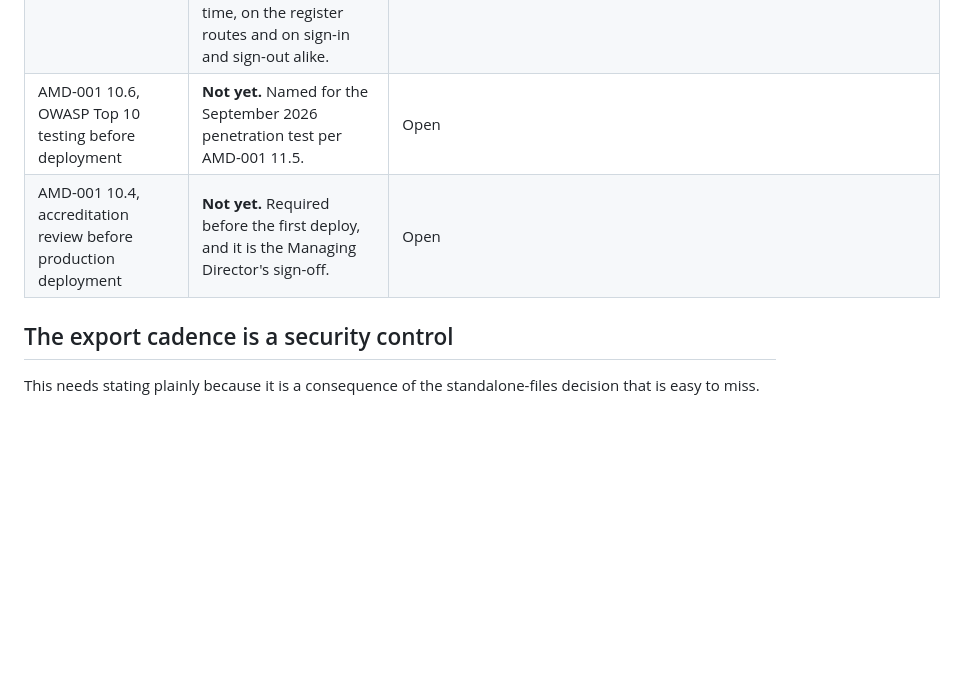
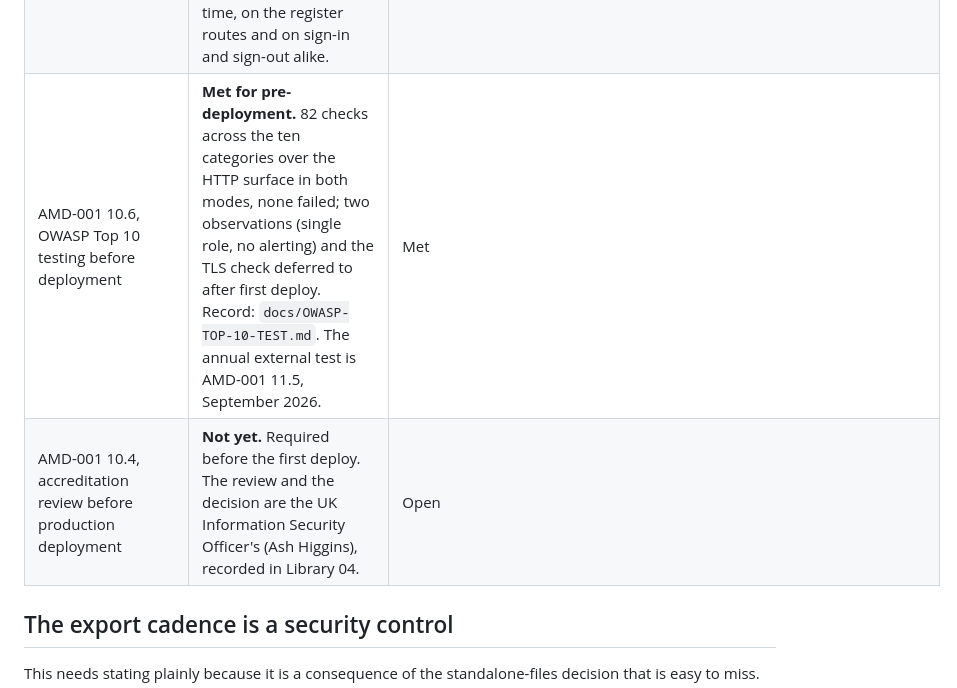
Before and after one commit to DRACO-Ash/Directive, a Markdown page: docs/DEPLOYMENT.md, the part around the change. Rendered like a GitHub page; blank space fills up the shorter version.

```diff
--- a/docs/DEPLOYMENT.md
+++ b/docs/DEPLOYMENT.md
@@ -286,8 +286,8 @@ here, and that gap is recorded rather than assumed closed.
 | AMD-001 10.6, SECURITY.md linking POL-006 | **Met.** The file names POL-006, the responsible owner, and the reporting address `dpa@bluestaq.uk`, supplied by the ISM on 4 September 2026, so a reporter outside the company can actually report. That route is also what the Cyber Resilience Act reporting duty rests on from 11 September 2026. | `SECURITY.md` |
 | AMD-001 10.6, secrets never in source, environment variables, or configuration | **Partially deviated.** No secret is in source or in history. Secrets DO arrive as environment variables, because that is the App Store's only injection mechanism; Azure Key Vault is not available on this platform. `TBC, re-verify` the wording with the ISM. | `.env.example`, App Store environment configuration |
 | AMD-001 10.6, input validation, output encoding, CSRF tokens | **Met.** Every field is validated at the boundary and rejected rather than coerced (`records.check_fields`, `check_state` against a closed vocabulary). Every untrusted value is escaped by Jinja autoescaping and the API returns JSON, never interpolated HTML. Every state-changing request carries a session-derived token compared in constant time, on the register routes and on sign-in and sign-out alike. | `src/complyops/records.py`, `src/complyops/csrf.py`, `test_a_well_formed_but_wrong_token_is_refused`, `test_a_record_title_is_escaped_in_the_page` |
-| AMD-001 10.6, OWASP Top 10 testing before deployment | **Not yet.** Named for the September 2026 penetration test per AMD-001 11.5. | Open |
-| AMD-001 10.4, accreditation review before production deployment | **Not yet.** Required before the first deploy, and it is the Managing Director's sign-off. | Open |
+| AMD-001 10.6, OWASP Top 10 testing before deployment | **Met for pre-deployment.** 82 checks across the ten categories over the HTTP surface in both modes, none failed; two observations (single role, no alerting) and the TLS check deferred to after first deploy. Record: `docs/OWASP-TOP-10-TEST.md`. The annual external test is AMD-001 11.5, September 2026. | Met |
+| AMD-001 10.4, accreditation review before production deployment | **Not yet.** Required before the first deploy. The review and the decision are the UK Information Security Officer's (Ash Higgins), recorded in Library 04. | Open |
 
 ## The export cadence is a security control
 
```
Also changed, not shown: docs/OWASP-TOP-10-TEST.md (added, +187 -0 lines).
